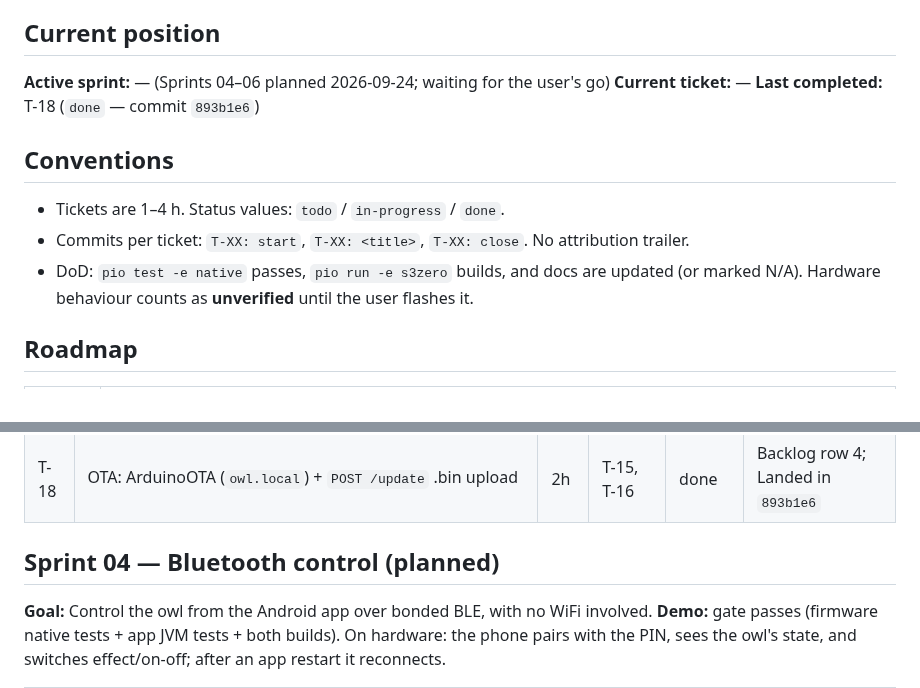
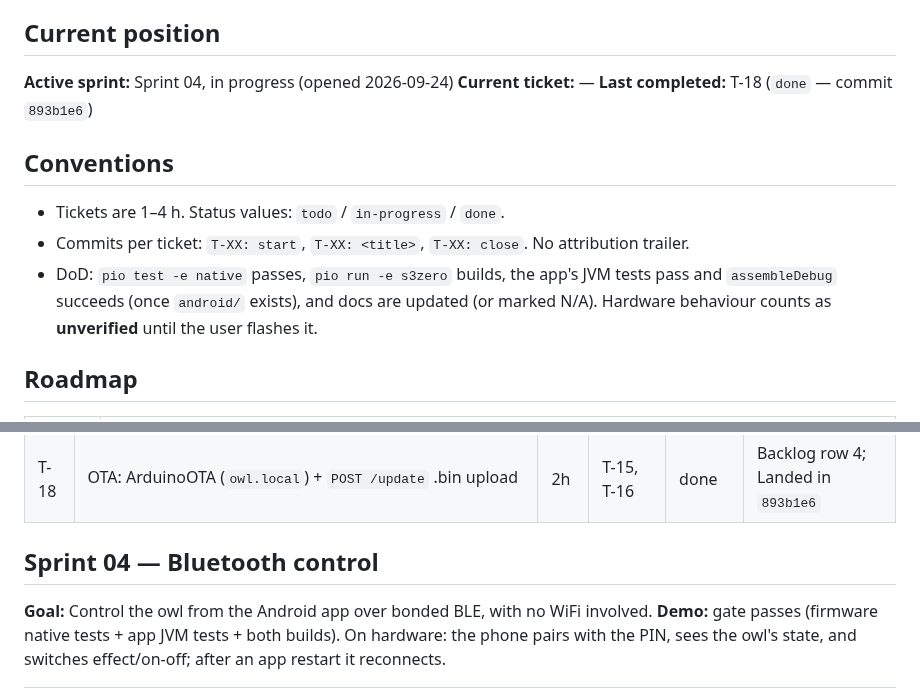
Before and after one commit to the-louie/rgb-owl, a Markdown page: TODO.md, 2 parts joined by grey strips. GitHub-like rendering.

Commit message:
Open Sprint 04

```diff
--- a/TODO.md
+++ b/TODO.md
@@ -5,7 +5,7 @@ Spec: [SPEC.md](SPEC.md). Agent rules and ledger: [AGENTS.md](AGENTS.md).
 
 ## Current position
 
-**Active sprint:** — (Sprints 04–06 planned 2026-09-24; waiting for the user's go)
+**Active sprint:** Sprint 04, in progress (opened 2026-09-24)
 **Current ticket:** —
 **Last completed:** T-18 (`done` — commit `893b1e6`)
 
@@ -13,7 +13,8 @@ Spec: [SPEC.md](SPEC.md). Agent rules and ledger: [AGENTS.md](AGENTS.md).
 
 - Tickets are 1–4 h. Status values: `todo` / `in-progress` / `done`.
 - Commits per ticket: `T-XX: start`, `T-XX: <title>`, `T-XX: close`. No attribution trailer.
-- DoD: `pio test -e native` passes, `pio run -e s3zero` builds, and docs are updated
+- DoD: `pio test -e native` passes, `pio run -e s3zero` builds, the app's JVM tests pass and
+  `assembleDebug` succeeds (once `android/` exists), and docs are updated
   (or marked N/A). Hardware behaviour counts as **unverified** until the user flashes it.
 
 ## Roadmap
@@ -73,7 +74,7 @@ survive a power cycle; `pio run -t upload --upload-port owl.local` works.
 | T-17 | Web UI: embedded single page using the API | 3h | T-16 | done | Backlog row 3; Landed in `db3819c` |
 | T-18 | OTA: ArduinoOTA (`owl.local`) + `POST /update` .bin upload | 2h | T-15, T-16 | done | Backlog row 4; Landed in `893b1e6` |
 
-## Sprint 04 — Bluetooth control (planned)
+## Sprint 04 — Bluetooth control
 
 **Goal:** Control the owl from the Android app over bonded BLE, with no WiFi involved.
 **Demo:** gate passes (firmware native tests + app JVM tests + both builds). On hardware: the phone
```
